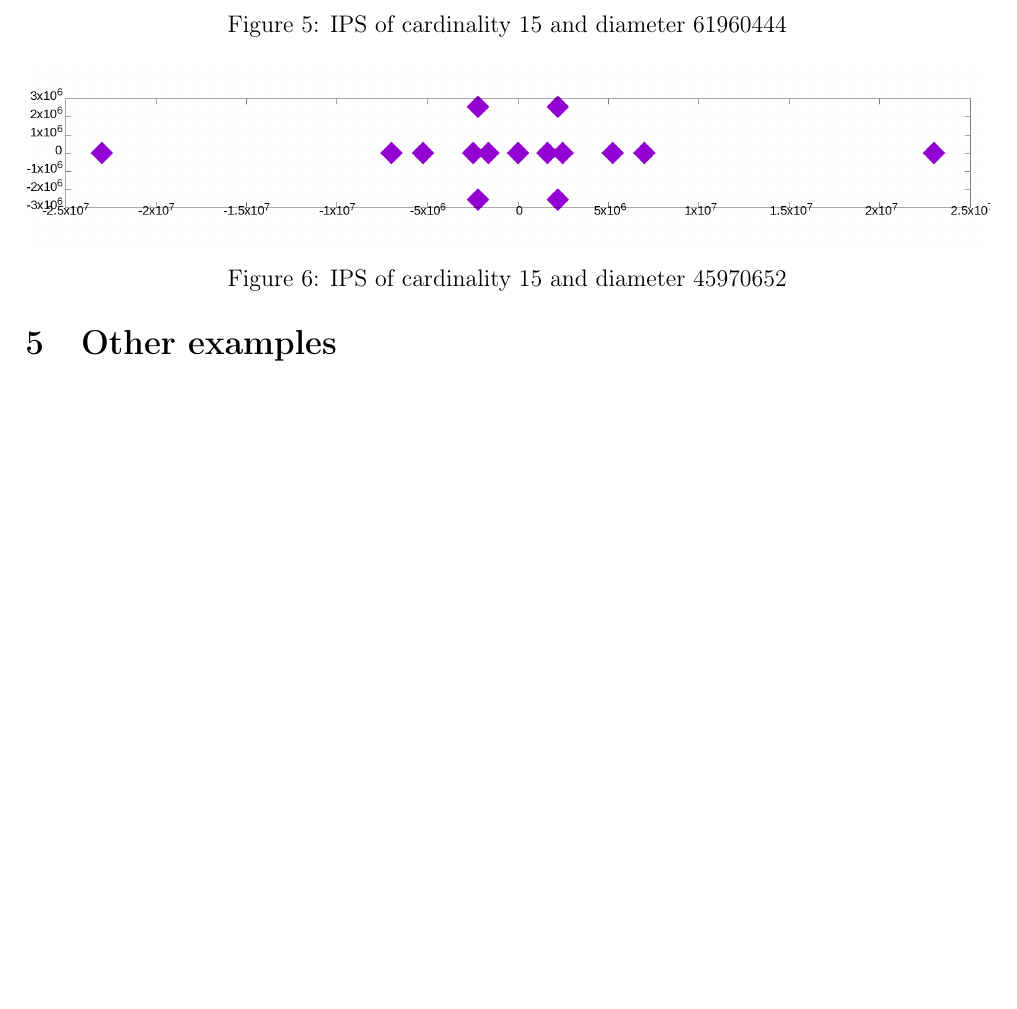
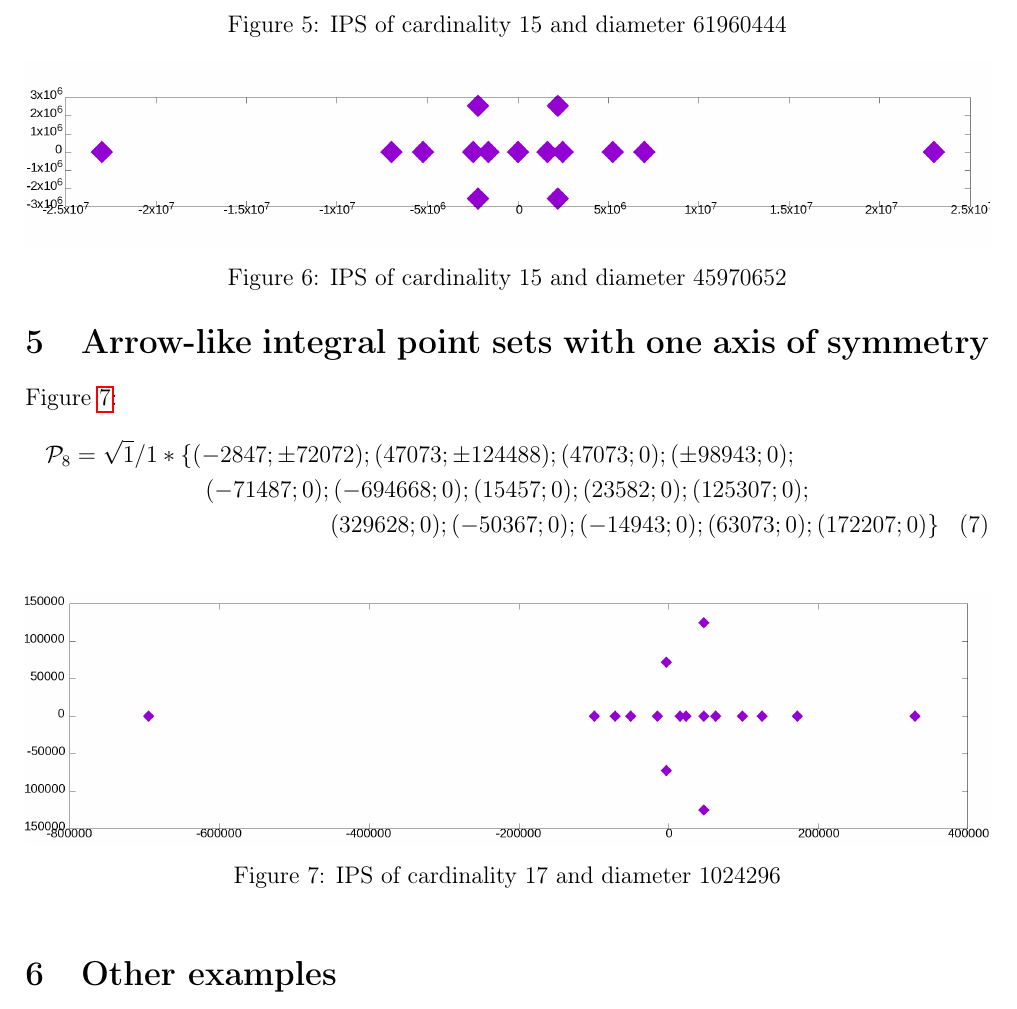
Before and after one commit to nickkolok/sct-statya, a LaTeX problem sheet (AvdMomZvolA_examples/ips_examples.tex): part of page 5 of 7 before the commit and part of page 5 of 8 after it, cut so that both start at the same text, the shorter picture padded with empty space. Compiled offline with pdfLaTeX.

Commit message:
[AMZAE] Add example of arrow-like set

```diff
--- a/AvdMomZvolA_examples/ips_examples.tex
+++ b/AvdMomZvolA_examples/ips_examples.tex
@@ -437,7 +437,36 @@ $\mathcal{P}=\sqrt{1}/1*\{
 
 %The set on Fig. TODO has been obtained from the set on Fig. TODO by dilation by 42 (or less? TODO).
 
-%\section{Arrow-like integral point sets with one axis of symmetry}
+\section{Arrow-like integral point sets with one axis of symmetry}
+
+Figure~\ref{17_1024296_1_639b}:
+\begin{multline}
+	\mathcal{P}_8=
+	\sqrt{1}/1*\{
+		( -2847 ; \pm72072);
+		( 47073 ; \pm124488);
+		( 47073 ; 0);
+		( \pm98943 ; 0);
+		\\
+		( -71487 ; 0);
+		( -694668 ; 0);
+		( 15457 ; 0);
+		( 23582 ; 0);
+		( 125307 ; 0);
+		\\
+		( 329628 ; 0);
+		( -50367 ; 0);
+		( -14943 ; 0);
+		( 63073 ; 0);
+		( 172207 ; 0)
+	\}
+\end{multline}
+
+\begin{figure}[h!]
+\center{\includegraphics[width=1\linewidth]{./img/17_1024296_1_639b7a0452227fde1aceabf02e8778e4_other.png}}
+\parbox{1\linewidth}{\caption{IPS of cardinality 17 and diameter 1024296}
+\label{17_1024296_1_639b}}
+\end{figure}
 
 %TODO:
 
```
Also changed, not shown: AvdMomZvolA_examples/img/17_1024296_1_639b7a0452227fde1aceabf02e8778e4_other.png (added), 1 other file.
